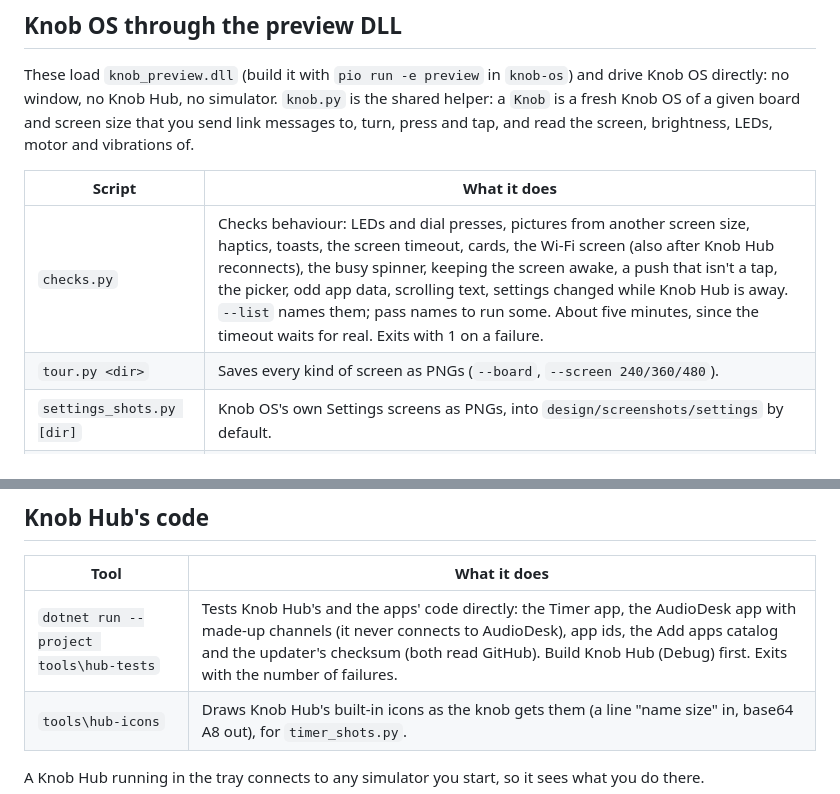
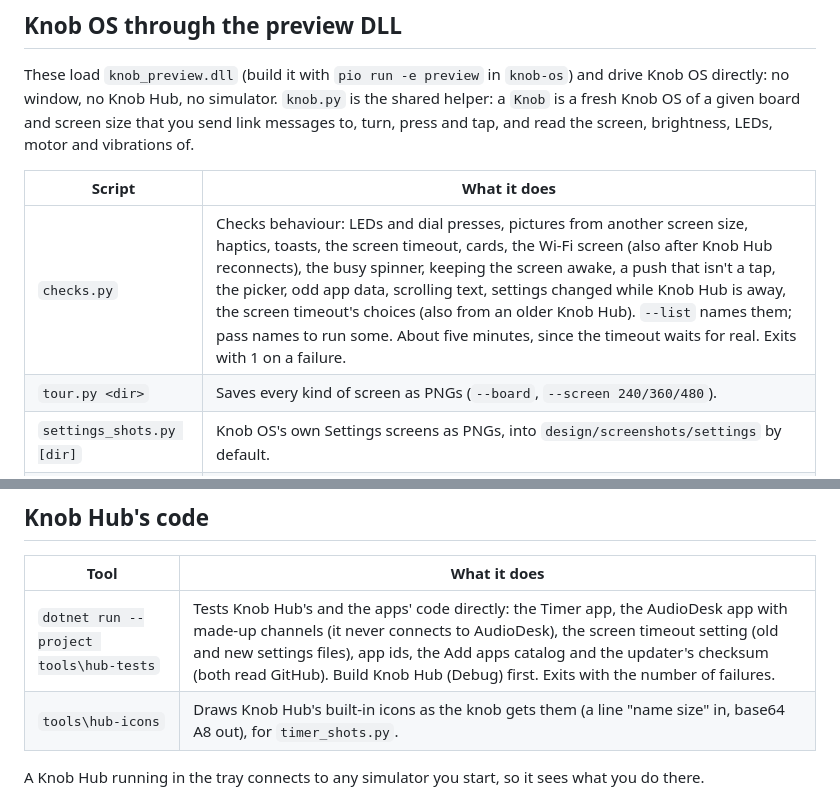
Before and after one commit to Shyam-Sangeeth/KnobHub, a Markdown page: tools/README.md, 2 parts joined by grey strips. GitHub-like rendering.

```diff
--- a/tools/README.md
+++ b/tools/README.md
@@ -13,7 +13,7 @@ that you send link messages to, turn, press and tap, and read the screen, bright
 
 | Script | What it does |
 |---|---|
-| `checks.py` | Checks behaviour: LEDs and dial presses, pictures from another screen size, haptics, toasts, the screen timeout, cards, the Wi-Fi screen (also after Knob Hub reconnects), the busy spinner, keeping the screen awake, a push that isn't a tap, the picker, odd app data, scrolling text, settings changed while Knob Hub is away. `--list` names them; pass names to run some. About five minutes, since the timeout waits for real. Exits with 1 on a failure. |
+| `checks.py` | Checks behaviour: LEDs and dial presses, pictures from another screen size, haptics, toasts, the screen timeout, cards, the Wi-Fi screen (also after Knob Hub reconnects), the busy spinner, keeping the screen awake, a push that isn't a tap, the picker, odd app data, scrolling text, settings changed while Knob Hub is away, the screen timeout's choices (also from an older Knob Hub). `--list` names them; pass names to run some. About five minutes, since the timeout waits for real. Exits with 1 on a failure. |
 | `tour.py <dir>` | Saves every kind of screen as PNGs (`--board`, `--screen 240/360/480`). |
 | `settings_shots.py [dir]` | Knob OS's own Settings screens as PNGs, into `design/screenshots/settings` by default. |
 | `timer_shots.py <dir>` | The Timer app's screens for the apps repository's README, with Knob Hub's real icons (build `hub-icons` in Release first). |
@@ -38,7 +38,7 @@ and compare them.
 
 | Tool | What it does |
 |---|---|
-| `dotnet run --project tools\hub-tests` | Tests Knob Hub's and the apps' code directly: the Timer app, the AudioDesk app with made-up channels (it never connects to AudioDesk), app ids, the Add apps catalog and the updater's checksum (both read GitHub). Build Knob Hub (Debug) first. Exits with the number of failures. |
+| `dotnet run --project tools\hub-tests` | Tests Knob Hub's and the apps' code directly: the Timer app, the AudioDesk app with made-up channels (it never connects to AudioDesk), the screen timeout setting (old and new settings files), app ids, the Add apps catalog and the updater's checksum (both read GitHub). Build Knob Hub (Debug) first. Exits with the number of failures. |
 | `tools\hub-icons` | Draws Knob Hub's built-in icons as the knob gets them (a line "name size" in, base64 A8 out), for `timer_shots.py`. |
 
 A Knob Hub running in the tray connects to any simulator you start, so it sees what you do there.
```
Also changed, not shown: CLAUDE.md (+7 -5 lines), README.md (+5 -4 lines), design/screenshots/settings/settings-display.png, design/screenshots/settings/settings.png, 11 other files.
